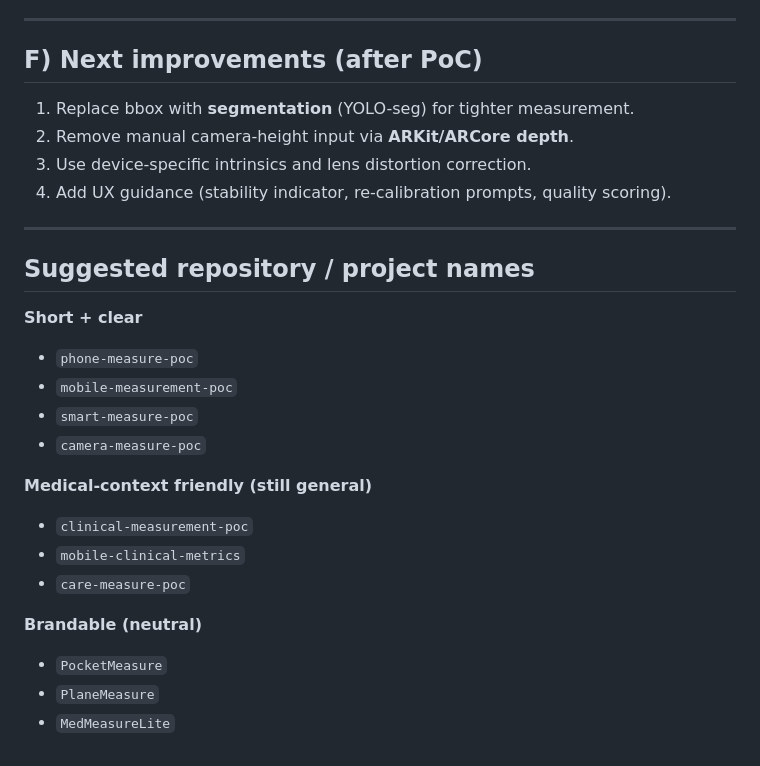
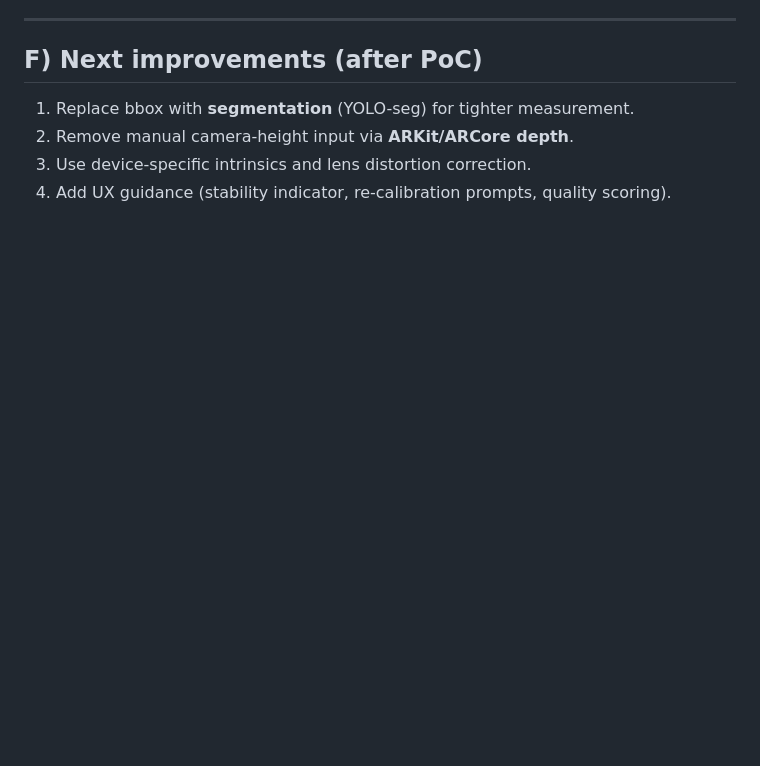
Before and after one commit to ShayanBanerjee/vision-measurement-poc, a Markdown page: README.md, the part around the change. GitHub-like rendering; blank space fills up the shorter version.

Commit message:
Updated suggested name section

```diff
--- a/README.md
+++ b/README.md
@@ -171,23 +171,3 @@ This is normal in PoCs because IMU axis conventions vary across devices and orie
 2. Remove manual camera-height input via **ARKit/ARCore depth**.
 3. Use device-specific intrinsics and lens distortion correction.
 4. Add UX guidance (stability indicator, re-calibration prompts, quality scoring).
-
----
-
-## Suggested repository / project names
-
-**Short + clear**
-- `phone-measure-poc`
-- `mobile-measurement-poc`
-- `smart-measure-poc`
-- `camera-measure-poc`
-
-**Medical-context friendly (still general)**
-- `clinical-measurement-poc`
-- `mobile-clinical-metrics`
-- `care-measure-poc`
-
-**Brandable (neutral)**
-- `PocketMeasure`
-- `PlaneMeasure`
-- `MedMeasureLite`
```
